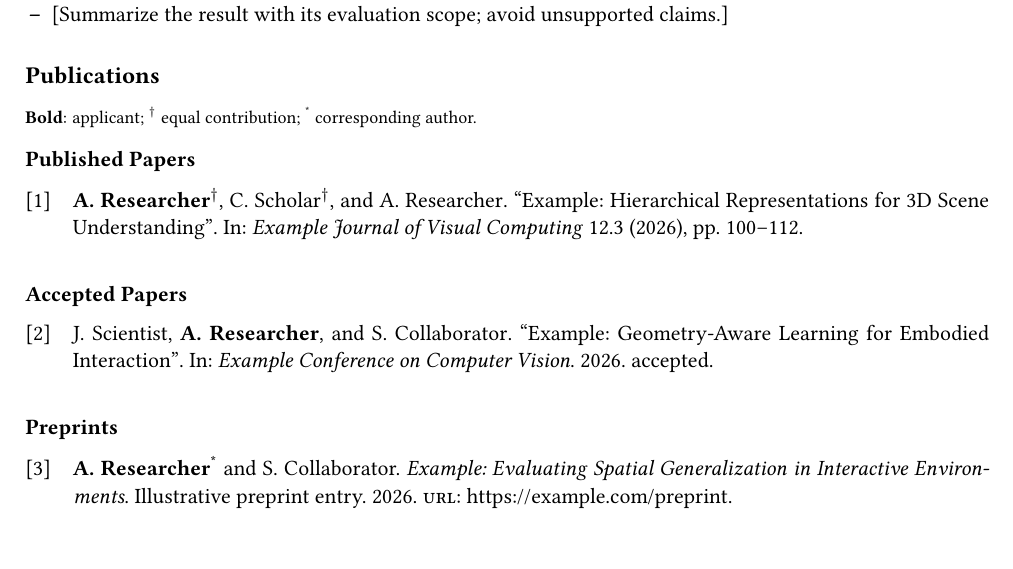
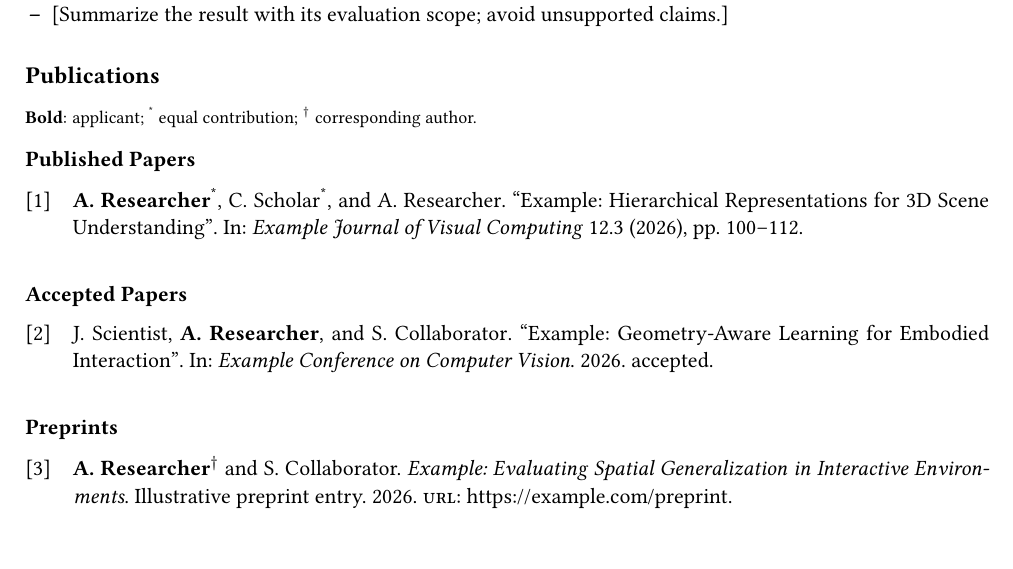
Before and after one commit to uan021112/personal-academic-cv-template, a LaTeX document (main.tex, which reads personal-cv.sty, sections/publications.tex): part of page 1 of 2, cut so that both start at the same text. Compiled offline with pdfLaTeX.

Commit message:
Swap equal-contribution and corresponding-author markers

```diff
--- a/personal-cv.sty
+++ b/personal-cv.sty
@@ -34,6 +34,9 @@
  \begin{itemize}[leftmargin=1.2em,itemsep=1pt,parsep=0pt,topsep=2pt]
 }{\end{itemize}}
 \renewcommand{\cvdistinction}[1]{\textbf{#1}}
+% Shared author markers: co-first authors use *, corresponding authors use dagger.
+\renewcommand{\equalcontrib}{\textsuperscript{*}}
+\renewcommand{\corresponding}{\textsuperscript{\ensuremath{\dagger}}}
 \renewcommand{\makecvheader}{%
  \thispagestyle{plain}%
  {\LARGE\bfseries\CVName}\par\vspace{3pt}%
@@ -74,8 +77,8 @@
  \ifitemannotation{me}{\booltrue{cvowner}}{}%
  \ifitemannotation{notme}{\boolfalse{cvowner}}{}%
  \ifbool{cvowner}{\mkbibbold{#1}}{#1}%
- \ifitemannotation{cofirst}{\textsuperscript{\ensuremath{\dagger}}}{}%
- \ifitemannotation{corresponding}{\textsuperscript{*}}{}%
+ \ifitemannotation{cofirst}{\equalcontrib}{}%
+ \ifitemannotation{corresponding}{\corresponding}{}%
  \endgroup
 }
 \defbibcheck{cvselection}{\ifCVFull\else\ifkeyword{selected}{}{\skipentry}\fi}
--- a/sections/publications.tex
+++ b/sections/publications.tex
@@ -1,7 +1,7 @@
 \cvsection{Publications}
 {\footnotesize\textbf{Bold}: applicant;
- \textsuperscript{\ensuremath{\dagger}} equal contribution;
- \textsuperscript{*} corresponding author.\par}
+ \equalcontrib{} equal contribution;
+ \corresponding{} corresponding author.\par}
 % All entries are read from one database; 'selected' is independent of status.
 \nocite{*}
 \cvprintpapers{Published Papers}{published}
```
Also changed, not shown: README-中文.md, README.md, output/pdf/cv-full.pdf, output/pdf/cv-selected.pdf, output/preview/selected-1.png.
